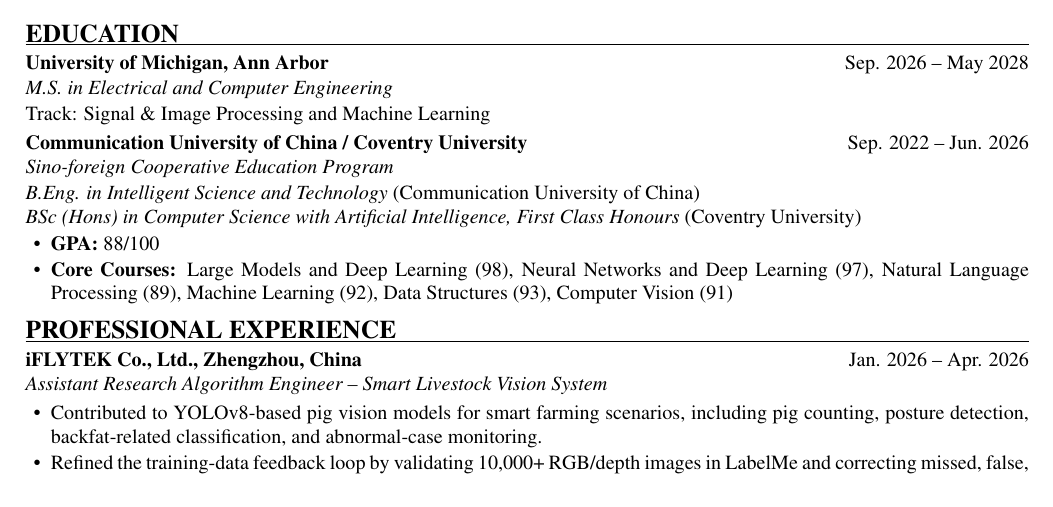
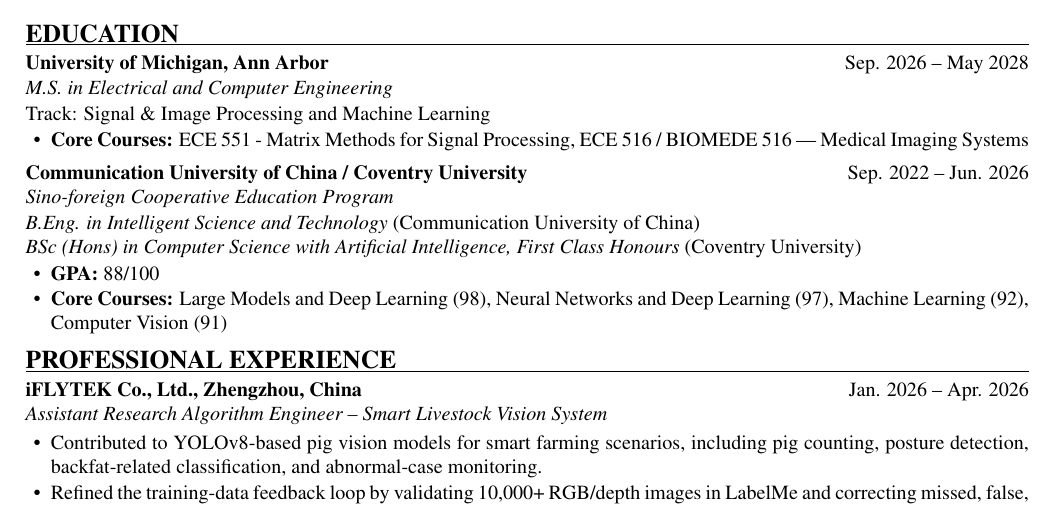
Before and after one commit to QikangHuang/qikanghuang.github.io, a LaTeX CV (resume.tex): part of the page, cut so that both start at the same text. Compiled offline with pdfLaTeX.

Commit message:
Update education core courses in resume

```diff
--- a/resume.tex
+++ b/resume.tex
@@ -53,6 +53,9 @@
 \datedheading{University of Michigan, Ann Arbor}{Sep. 2026 -- May 2028}
 \roleline{M.S. in Electrical and Computer Engineering}
 Track: Signal \& Image Processing and Machine Learning
+\begin{itemize}
+  \item \textbf{Core Courses:} ECE 551 - Matrix Methods for Signal Processing, ECE 516 / BIOMEDE 516 --- Medical Imaging Systems
+\end{itemize}
 
 \vspace{3pt}
 \datedheading{Communication University of China / Coventry University}{Sep. 2022 -- Jun. 2026}
@@ -61,7 +64,7 @@
 \textit{BSc (Hons) in Computer Science with Artificial Intelligence, First Class Honours} (Coventry University)
 \begin{itemize}
   \item \textbf{GPA:} 88/100
-  \item \textbf{Core Courses:} Large Models and Deep Learning (98), Neural Networks and Deep Learning (97), Natural Language Processing (89), Machine Learning (92), Data Structures (93), Computer Vision (91)
+  \item \textbf{Core Courses:} Large Models and Deep Learning (98), Neural Networks and Deep Learning (97), Machine Learning (92), Computer Vision (91)
 \end{itemize}
 
 \resumesection{PROFESSIONAL EXPERIENCE}
```
Also changed, not shown: assets/resume-preview.png, assets/resume.pdf.
